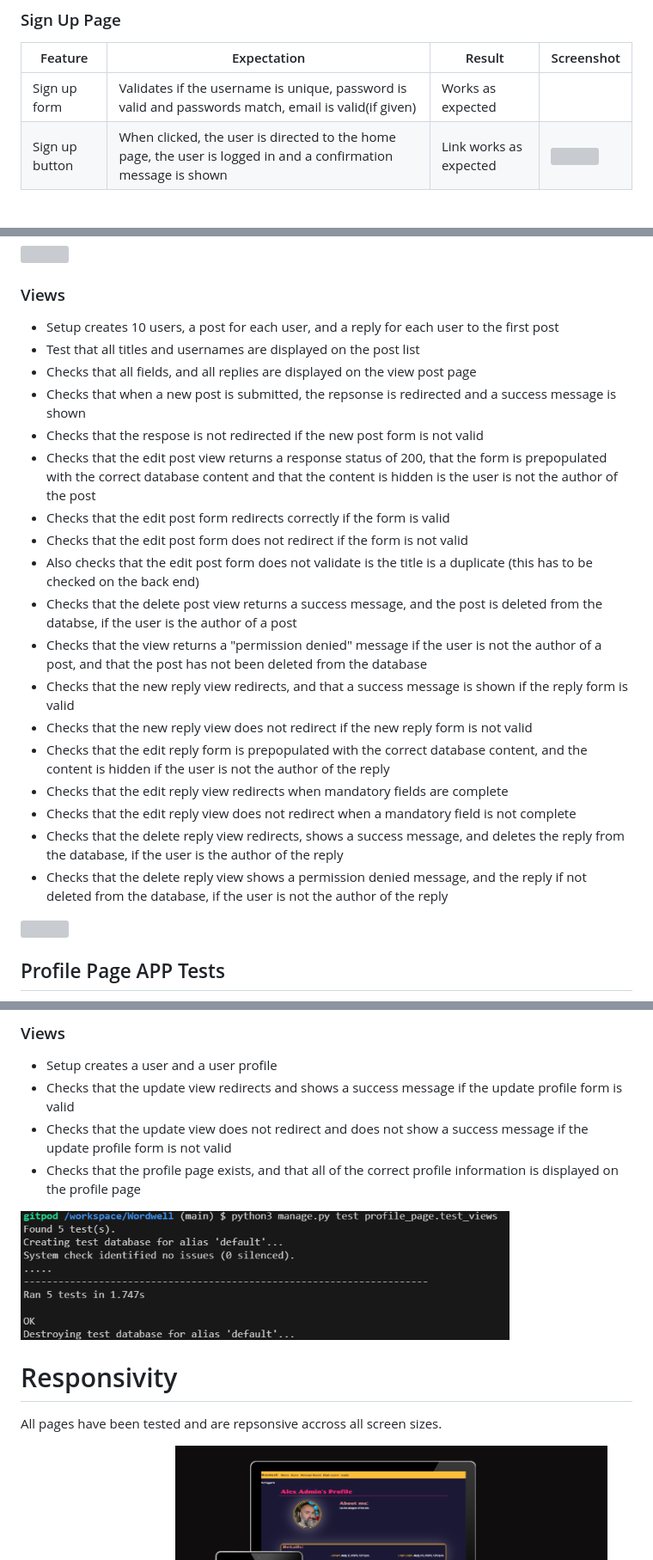
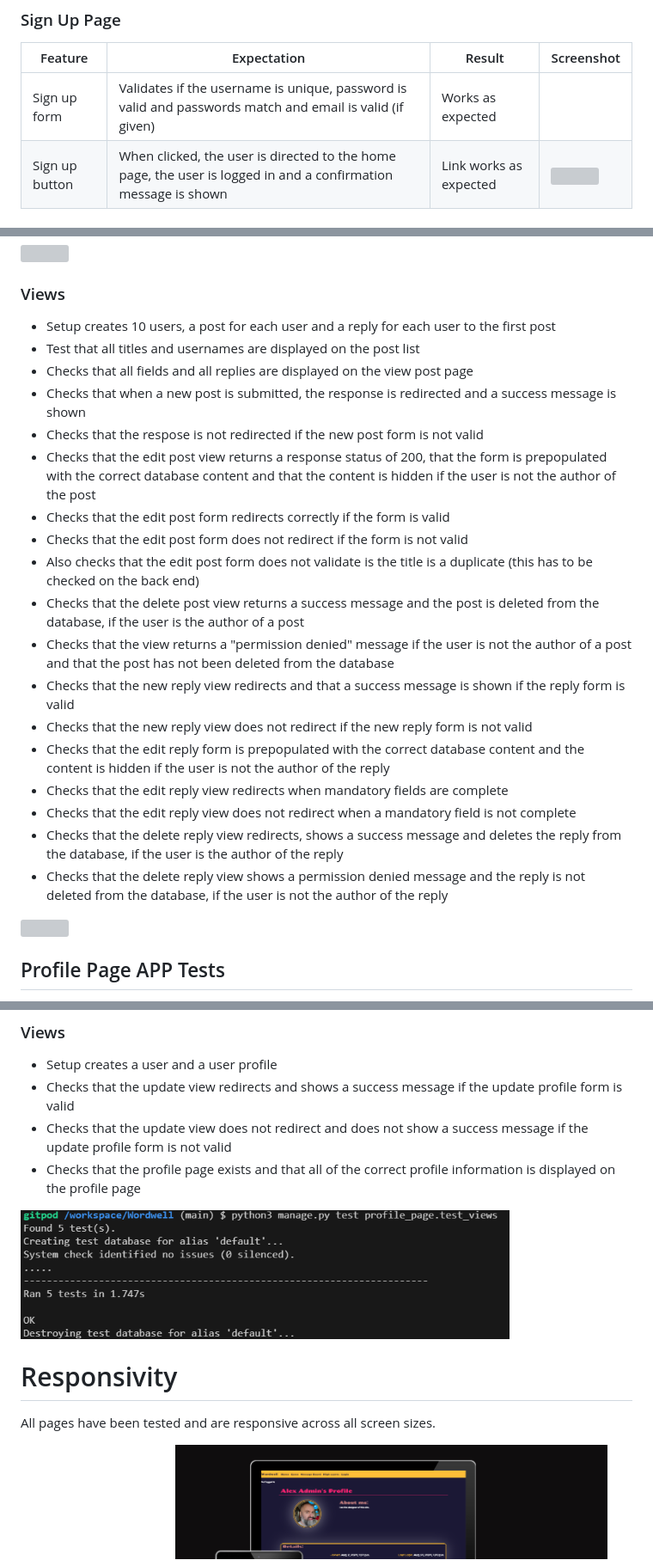
Before and after one commit to alexrobincrabbe/Wordwell, a Markdown page: TESTING.md, 3 parts joined by grey strips. Shown: that part at 86% size. GitHub-like rendering; grey boxes are pictures that could not be loaded.

Commit message:
docs: additional testing grammar corrections

```diff
--- a/TESTING.md
+++ b/TESTING.md
@@ -325,7 +325,7 @@
 
 | Feature | Expectation | Result | Screenshot |
 | --- | --- | --- | --- |
-| Sign up form | Validates if the username is unique, password is valid and passwords match, email is valid(if given) | Works as expected |
+| Sign up form | Validates if the username is unique, password is valid and passwords match and email is valid (if given) | Works as expected |
 | Sign up button | When clicked, the user is directed to the home page, the user is logged in and a confirmation message is shown | Link works as expected | <img width="200px" src="readme_files/images/text_new_user.png">  |
 
 ### Home page
@@ -399,24 +399,24 @@ I wrote automated tests for all views and forms.
 
 ### Views
 
-- Setup creates 10 users, a post for each user, and a reply for each user to the first post
+- Setup creates 10 users, a post for each user and a reply for each user to the first post
 - Test that all titles and usernames are displayed on the post list
-- Checks that all fields, and all replies are displayed on the view post page
-- Checks that when a new post is submitted, the repsonse is redirected and a success message is shown
+- Checks that all fields and all replies are displayed on the view post page
+- Checks that when a new post is submitted, the response is redirected and a success message is shown
 - Checks that the respose is not redirected if the new post form is not valid
-- Checks that the edit post view returns a response status of 200, that the form is prepopulated with the correct database content and that the content is hidden is the user is not the author of the post
+- Checks that the edit post view returns a response status of 200, that the form is prepopulated with the correct database content and that the content is hidden if the user is not the author of the post
 - Checks that the edit post form redirects correctly if the form is valid
 - Checks that the edit post form does not redirect if the form is not valid
 - Also checks that the edit post form does not validate is the title is a duplicate (this has to be checked on the back end)
-- Checks that the delete post view returns a success message, and the post is deleted from the databse, if the user is the author of a post
-- Checks that the view returns a "permission denied" message if the user is not the author of a post, and that the post has not been deleted from the database
-- Checks that the new reply view redirects, and that a success message is shown if the reply form is valid
+- Checks that the delete post view returns a success message and the post is deleted from the database, if the user is the author of a post
+- Checks that the view returns a "permission denied" message if the user is not the author of a post and that the post has not been deleted from the database
+- Checks that the new reply view redirects and that a success message is shown if the reply form is valid
 - Checks that the new reply view does not redirect if the new reply form is not valid
--  Checks that the edit reply form is prepopulated with the correct database content, and the content is hidden if the user is not the author of the reply
+-  Checks that the edit reply form is prepopulated with the correct database content and the content is hidden if the user is not the author of the reply
 - Checks that the edit reply view redirects when mandatory fields are complete
 - Checks that the edit reply view does not redirect when a mandatory field is not complete
-- Checks that the delete reply view redirects, shows a success message, and deletes the reply from the database, if the user is the author of the reply
-- Checks that the delete reply view shows a permission denied message, and the reply if not deleted from the database, if the user is not the author of the reply
+- Checks that the delete reply view redirects, shows a success message and deletes the reply from the database, if the user is the author of the reply
+- Checks that the delete reply view shows a permission denied message and the reply is not deleted from the database, if the user is not the author of the reply
 
 <div align="left">
 <img src="readme_files/images/automated_test_message_board_views.png" height=150px>
@@ -440,7 +440,7 @@ I wrote automated tests for all views and forms.
 - Setup creates a user and a user profile
 - Checks that the update view redirects and shows a success message if the update profile form is valid
 - Checks that the update view does not redirect and does not show a success message if the update profile form is not valid
-- Checks that the profile page exists, and that all of the correct profile information is displayed on the profile page
+- Checks that the profile page exists and that all of the correct profile information is displayed on the profile page
 
 <div align="left">
 <img src="readme_files/images/automated_test_profile_page_views.png" height=150px>
@@ -448,7 +448,7 @@ I wrote automated tests for all views and forms.
 
 # Responsivity
 
-All pages have been tested and are repsonsive accross all screen sizes.
+All pages have been tested and are responsive across all screen sizes.
 
 <div align="left">
 <img src="readme_files/images/resposive.png" height=300px>
```
Also changed, not shown: other parts of TESTING.md (+12 -12 lines).
